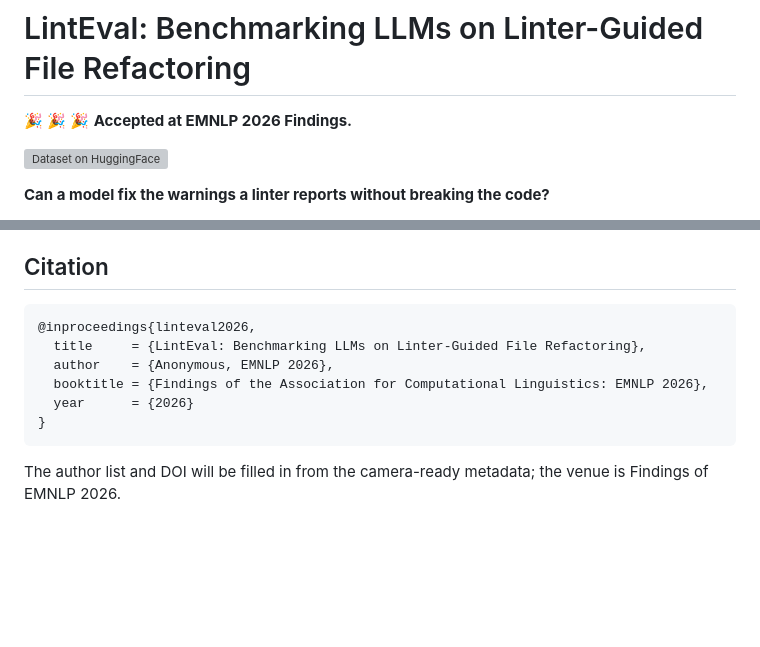
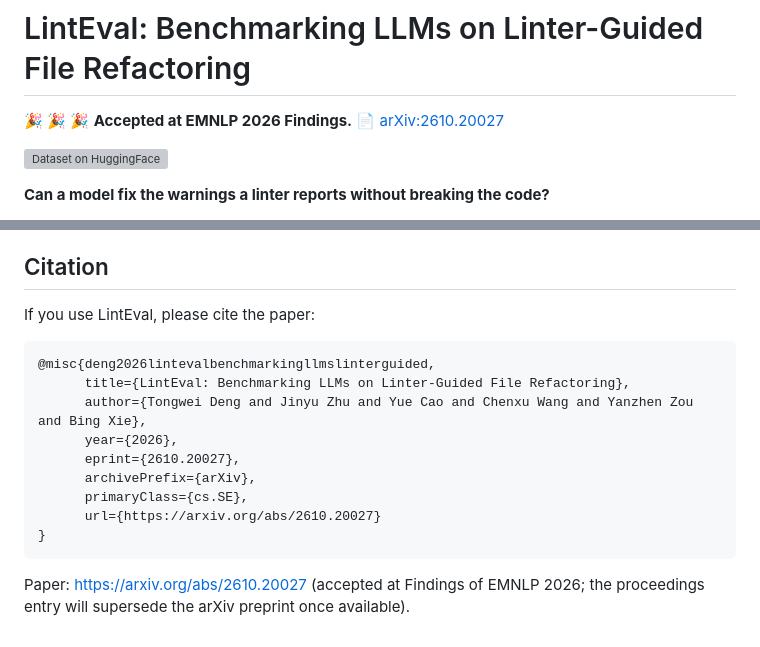
Before and after one commit to 6643789wsx/LintEval, a Markdown page: README.md, 2 parts joined by grey strips. Drawn GitHub-style; blank space fills up the shorter version; grey boxes are pictures that could not be loaded.

Commit message:
docs: add the arXiv paper link and the real BibTeX entry
- The acceptance notice now links to arXiv:2610.20027.
- The Citation section replaces the anonymous placeholder with the published arXiv entry
  (Deng et al., 2026) and points to the abs page.

````diff
--- a/README.md
+++ b/README.md
@@ -1,6 +1,6 @@
 # LintEval: Benchmarking LLMs on Linter-Guided File Refactoring
 
-🎉 🎉 🎉  **Accepted at EMNLP 2026 Findings.**
+🎉 🎉 🎉  **Accepted at EMNLP 2026 Findings.**  📄 [arXiv:2610.20027](https://arxiv.org/abs/2610.20027)
 
 [![Dataset on HuggingFace](https://img.shields.io/badge/%F0%9F%A4%97%20Dataset-deepbreath7%2FLintEval-yellow)](https://huggingface.co/datasets/deepbreath7/LintEval)
 
@@ -408,13 +408,19 @@ revisions were generated by DeepSeek-v3.2 through an OpenAI-compatible API.
 
 ## Citation
 
+If you use LintEval, please cite the paper:
+
 ```bibtex
-@inproceedings{linteval2026,
-  title     = {LintEval: Benchmarking LLMs on Linter-Guided File Refactoring},
-  author    = {Anonymous, EMNLP 2026},
-  booktitle = {Findings of the Association for Computational Linguistics: EMNLP 2026},
-  year      = {2026}
+@misc{deng2026lintevalbenchmarkingllmslinterguided,
+      title={LintEval: Benchmarking LLMs on Linter-Guided File Refactoring},
+      author={Tongwei Deng and Jinyu Zhu and Yue Cao and Chenxu Wang and Yanzhen Zou and Bing Xie},
+      year={2026},
+      eprint={2610.20027},
+      archivePrefix={arXiv},
+      primaryClass={cs.SE},
+      url={https://arxiv.org/abs/2610.20027}
 }
 ```
 
-The author list and DOI will be filled in from the camera-ready metadata; the venue is Findings of EMNLP 2026.
+Paper: <https://arxiv.org/abs/2610.20027> (accepted at Findings of EMNLP 2026; the proceedings
+entry will supersede the arXiv preprint once available).
````
